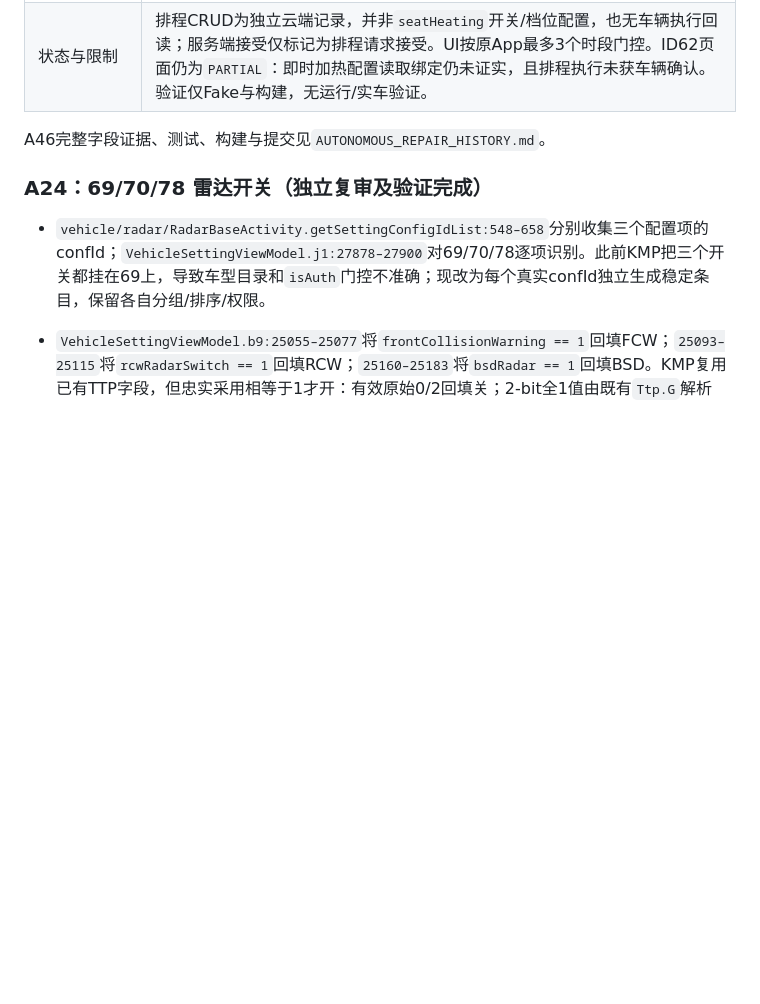
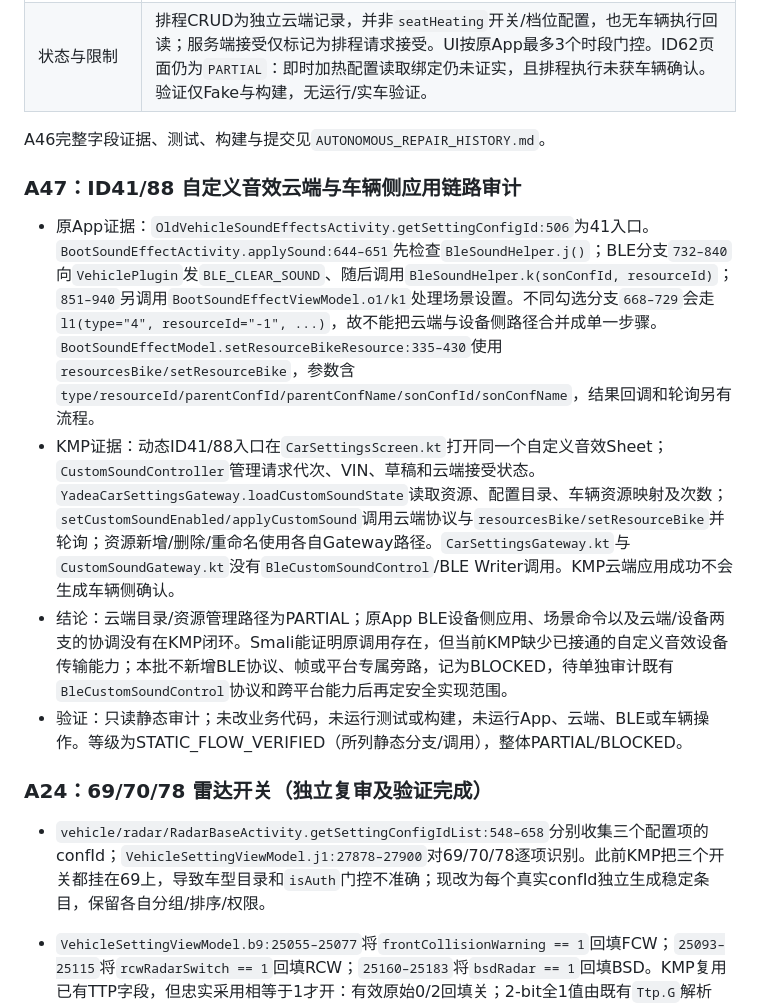
Before and after one commit to ghhccghk/YuRong, a Markdown page: docs/vehicle-settings/AUTONOMOUS_REPAIR_MATRIX.md, the part around one of its changes. Drawn GitHub-style; blank space fills up the shorter version.

Commit message:
docs: audit custom sound vehicle apply path

```diff
--- a/docs/vehicle-settings/AUTONOMOUS_REPAIR_MATRIX.md
+++ b/docs/vehicle-settings/AUTONOMOUS_REPAIR_MATRIX.md
@@ -151,6 +151,13 @@ A45验证与精确提交记录见`AUTONOMOUS_REPAIR_HISTORY.md`；无真实App
 | 状态与限制 | 排程CRUD为独立云端记录，并非`seatHeating`开关/档位配置，也无车辆执行回读；服务端接受仅标记为排程请求接受。UI按原App最多3个时段门控。ID62页面仍为`PARTIAL`：即时加热配置读取绑定仍未证实，且排程执行未获车辆确认。验证仅Fake与构建，无运行/实车验证。|
 
 A46完整字段证据、测试、构建与提交见`AUTONOMOUS_REPAIR_HISTORY.md`。
+
+### A47：ID41/88 自定义音效云端与车辆侧应用链路审计
+
+- 原App证据：`OldVehicleSoundEffectsActivity.getSettingConfigId:506`为41入口。`BootSoundEffectActivity.applySound:644–651`先检查`BleSoundHelper.j()`；BLE分支`732–840`向`VehiclePlugin`发`BLE_CLEAR_SOUND`、随后调用`BleSoundHelper.k(sonConfId, resourceId)`；`851–940`另调用`BootSoundEffectViewModel.o1/k1`处理场景设置。不同勾选分支`668–729`会走`l1(type="4", resourceId="-1", ...)`，故不能把云端与设备侧路径合并成单一步骤。`BootSoundEffectModel.setResourceBikeResource:335–430`使用`resourcesBike/setResourceBike`，参数含`type/resourceId/parentConfId/parentConfName/sonConfId/sonConfName`，结果回调和轮询另有流程。
+- KMP证据：动态ID41/88入口在`CarSettingsScreen.kt`打开同一个自定义音效Sheet；`CustomSoundController`管理请求代次、VIN、草稿和云端接受状态。`YadeaCarSettingsGateway.loadCustomSoundState`读取资源、配置目录、车辆资源映射及次数；`setCustomSoundEnabled/applyCustomSound`调用云端协议与`resourcesBike/setResourceBike`并轮询；资源新增/删除/重命名使用各自Gateway路径。`CarSettingsGateway.kt`与`CustomSoundGateway.kt`没有`BleCustomSoundControl`/BLE Writer调用。KMP云端应用成功不会生成车辆侧确认。
+- 结论：云端目录/资源管理路径为PARTIAL；原App BLE设备侧应用、场景命令以及云端/设备两支的协调没有在KMP闭环。Smali能证明原调用存在，但当前KMP缺少已接通的自定义音效设备传输能力；本批不新增BLE协议、帧或平台专属旁路，记为BLOCKED，待单独审计既有`BleCustomSoundControl`协议和跨平台能力后再定安全实现范围。
+- 验证：只读静态审计；未改业务代码，未运行测试或构建，未运行App、云端、BLE或车辆操作。等级为STATIC_FLOW_VERIFIED（所列静态分支/调用），整体PARTIAL/BLOCKED。
 
 ### A24：69/70/78 雷达开关（独立复审及验证完成）
 
```
Also changed, not shown: other parts of docs/vehicle-settings/AUTONOMOUS_REPAIR_MATRIX.md (+2 -2 lines), docs/vehicle-settings/AUTONOMOUS_REPAIR_HISTORY.md (+8 -0 lines), docs/vehicle-settings/AUTONOMOUS_REPAIR_QUEUE.md (+4 -1 lines).
